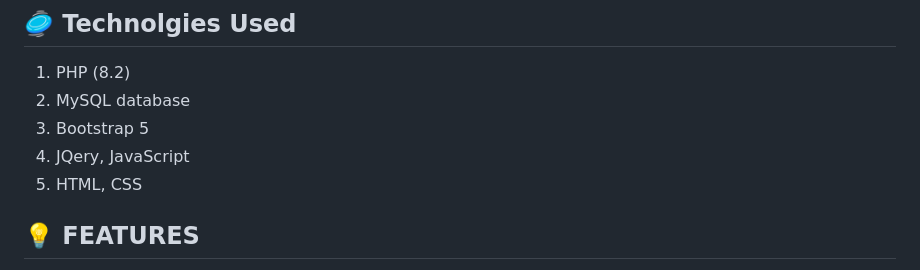
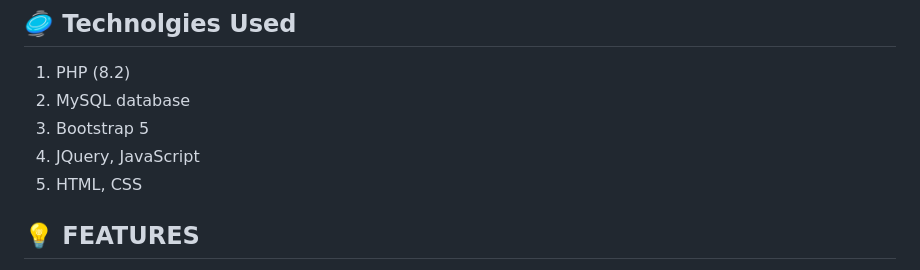
Before and after one commit to ProjectsAndPrograms/school-management-system, a Markdown page: README.md, the part around the change. GitHub-like rendering.

```diff
--- a/README.md
+++ b/README.md
@@ -5,7 +5,7 @@ PHP School management system developed for schools or small institutes. You can
   1. PHP (8.2)
   2. MySQL database
   3. Bootstrap 5
-  4. JQery, JavaScript
+  4. JQuery, JavaScript
   5. HTML, CSS
 
 ## 💡 FEATURES
```
